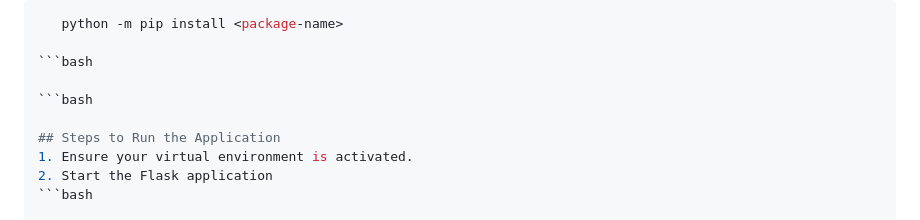
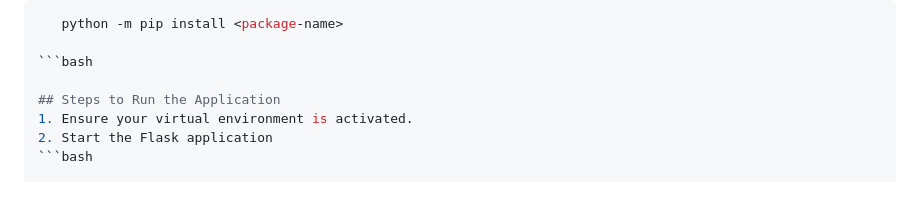
Before and after one commit to yoostuff/busbuddy, a Markdown page: README.md, the part around the change. Rendered like a GitHub page; blank space fills up the shorter version.

````diff
--- a/README.md
+++ b/README.md
@@ -73,8 +73,6 @@ Copy code
 
 ```bash
 
-```bash
-
 ## Steps to Run the Application
 1. Ensure your virtual environment is activated.
 2. Start the Flask application
````
